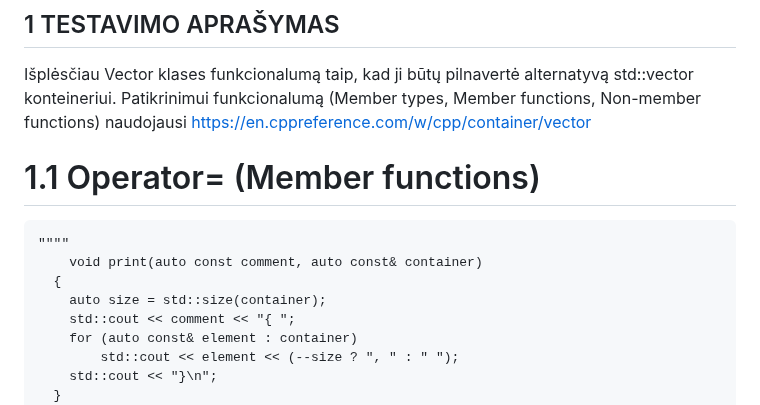
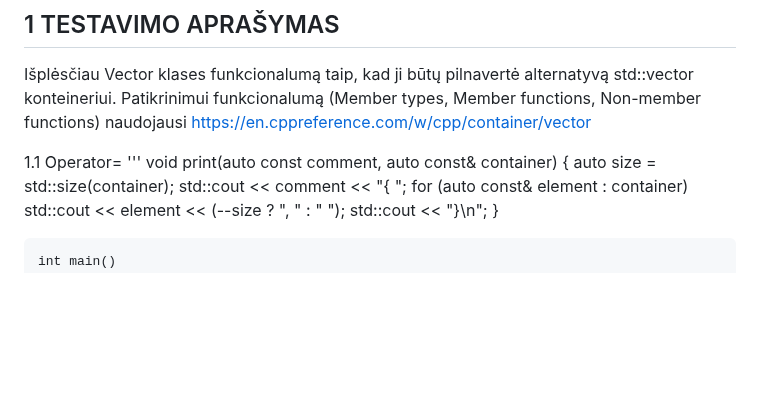
Before and after one commit to GabrieleVaitiekute/3Project, a Markdown page: README.md, the part around one of its changes. GitHub-like rendering; blank space fills up the shorter version.

```diff
--- a/README.md
+++ b/README.md
@@ -4,8 +4,8 @@
 
  Išplėsčiau  Vector klases funkcionalumą taip, kad ji būtų pilnavertė alternatyvą std::vector konteineriui. Patikrinimui funkcionalumą (Member types, Member functions, Non-member functions) naudojausi https://en.cppreference.com/w/cpp/container/vector
 
-  # 1.1 Operator= (Member functions)
-    """"
+   1.1 Operator=
+'''
         void print(auto const comment, auto const& container)
       {
         auto size = std::size(container);
```
Also changed, not shown: other parts of README.md (+21 -20 lines).
